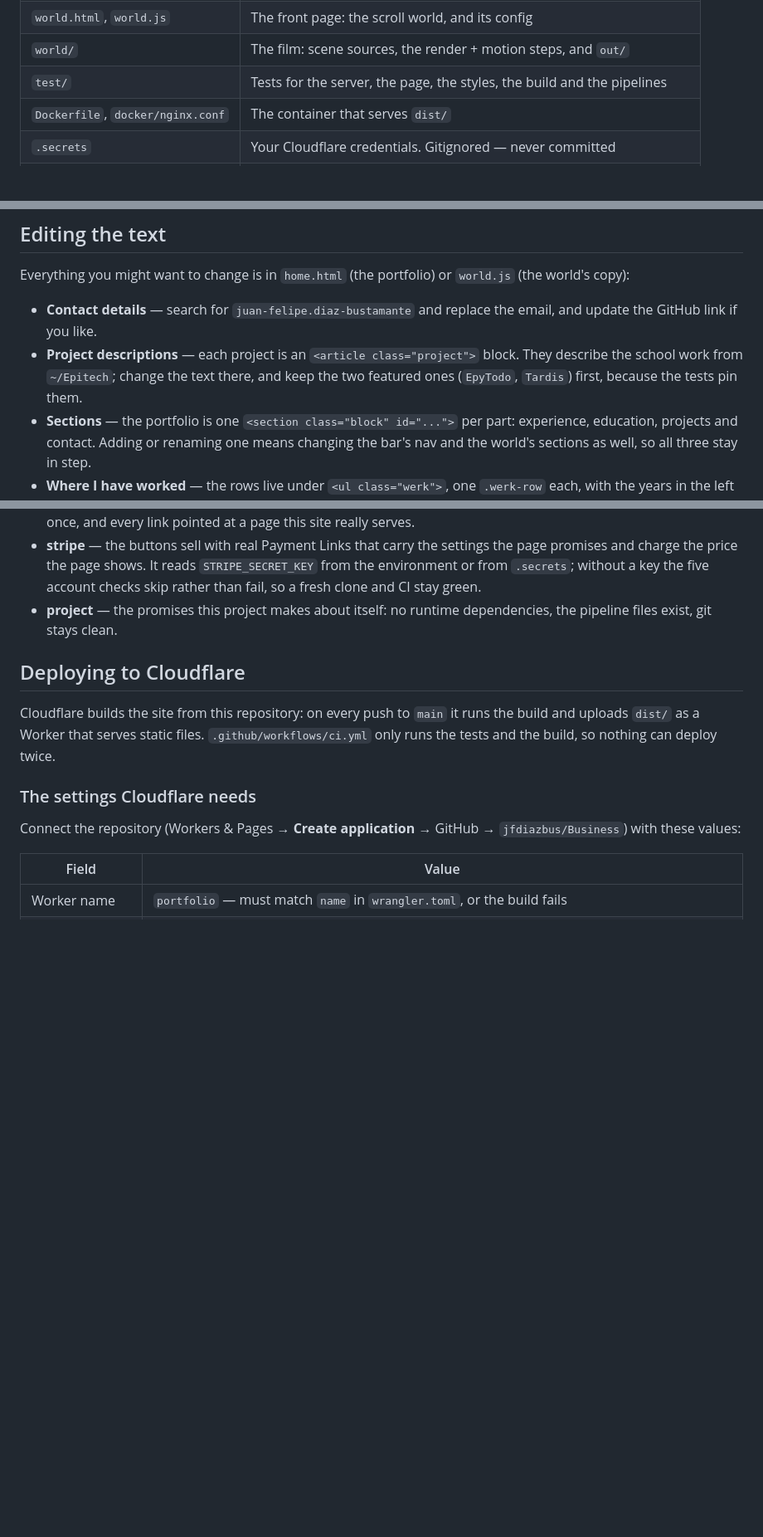
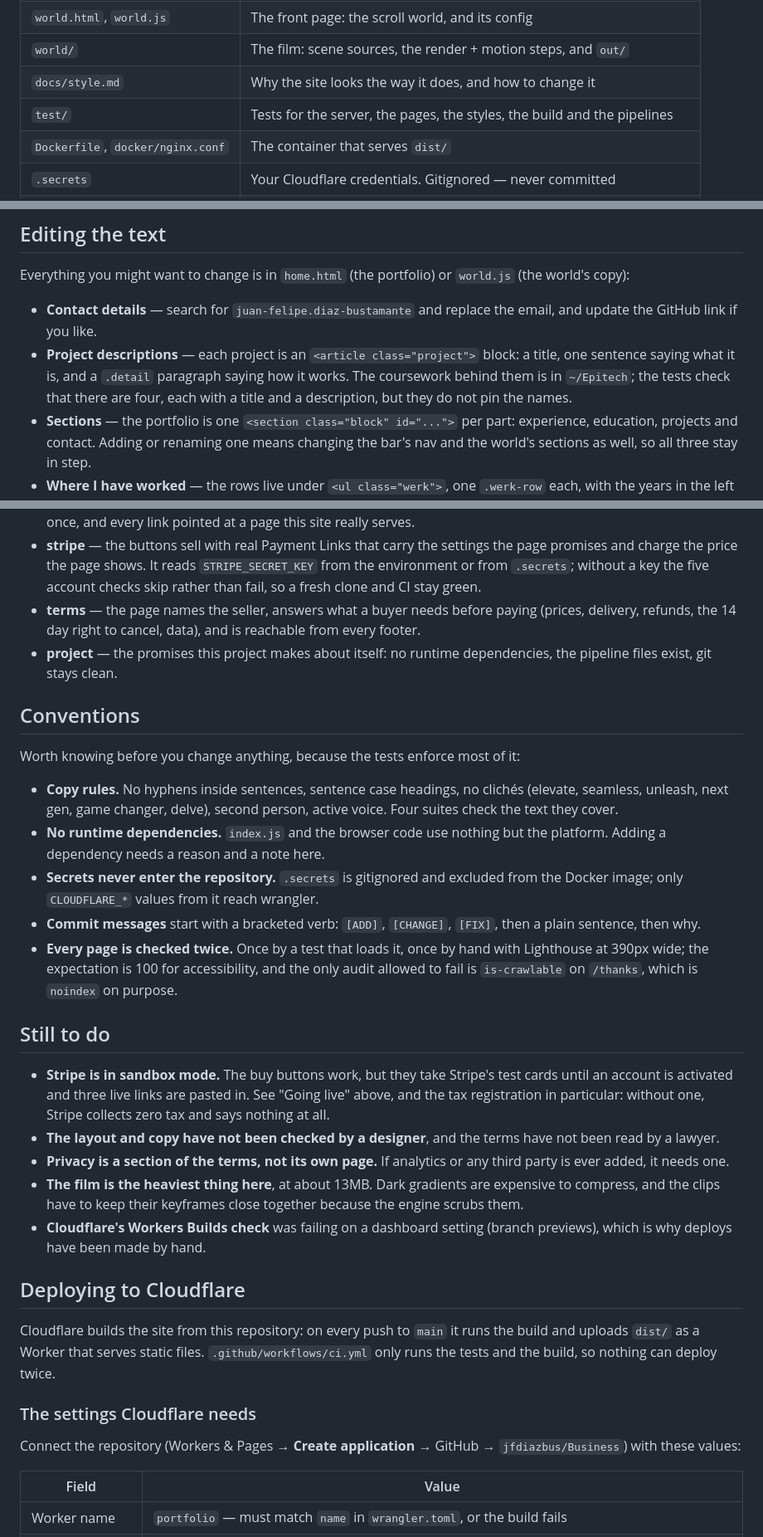
Before and after one commit to jfdiazbus/Business, a Markdown page: page_server/README.md, 3 parts joined by grey strips. Shown at 83% size. Rendered like a GitHub page; blank space fills up the shorter version.

```diff
--- a/page_server/README.md
+++ b/page_server/README.md
@@ -34,7 +55,8 @@ work, and a static build that ships to Cloudflare or to a Docker container.
 | `bar.js`                          | Turns the bar solid once the page scrolls                                  |
 | `world.html`, `world.js`          | The front page: the scroll world, and its config                           |
 | `world/`                          | The film: scene sources, the render + motion steps, and `out/`             |
-| `test/`                           | Tests for the server, the page, the styles, the build and the pipelines    |
+| `docs/style.md`                   | Why the site looks the way it does, and how to change it                   |
+| `test/`                           | Tests for the server, the pages, the styles, the build and the pipelines   |
 | `Dockerfile`, `docker/nginx.conf` | The container that serves `dist/`                                          |
 | `.secrets`                        | Your Cloudflare credentials. Gitignored — never committed                  |
 | `.node-version`                   | Pins the Node version Cloudflare's builder uses                            |
@@ -48,9 +70,10 @@ Everything you might want to change is in `home.html` (the portfolio) or
 - **Contact details** — search for `juan-felipe.diaz-bustamante` and replace
   the email, and update the GitHub link if you like.
 - **Project descriptions** — each project is an `<article class="project">`
-  block. They describe the school work from `~/Epitech`; change the text there,
-  and keep the two featured ones (`EpyTodo`, `Tardis`) first, because the tests
-  pin them.
+  block: a title, one sentence saying what it is, and a `.detail` paragraph
+  saying how it works. The coursework behind them is in `~/Epitech`; the tests
+  check that there are four, each with a title and a description, but they do not
+  pin the names.
 - **Sections** — the portfolio is one `<section class="block" id="...">` per part:
   experience, education, projects and contact. Adding or renaming one means
   changing the bar's nav and the world's sections as well, so all three stay in
@@ -218,8 +241,45 @@ to wrangler, so nothing else in that file can reach a deploy.
   the page promises and charge the price the page shows. It reads
   `STRIPE_SECRET_KEY` from the environment or from `.secrets`; without a key the
   five account checks skip rather than fail, so a fresh clone and CI stay green.
+- **terms** — the page names the seller, answers what a buyer needs before
+  paying (prices, delivery, refunds, the 14 day right to cancel, data), and is
+  reachable from every footer.
 - **project** — the promises this project makes about itself: no runtime
   dependencies, the pipeline files exist, git stays clean.
+
+## Conventions
+
+Worth knowing before you change anything, because the tests enforce most of it:
+
+- **Copy rules.** No hyphens inside sentences, sentence case headings, no
+  clichés (elevate, seamless, unleash, next gen, game changer, delve), second
+  person, active voice. Four suites check the text they cover.
+- **No runtime dependencies.** `index.js` and the browser code use nothing but
+  the platform. Adding a dependency needs a reason and a note here.
+- **Secrets never enter the repository.** `.secrets` is gitignored and excluded
+  from the Docker image; only `CLOUDFLARE_*` values from it reach wrangler.
+- **Commit messages** start with a bracketed verb: `[ADD]`, `[CHANGE]`, `[FIX]`,
+  then a plain sentence, then why.
+- **Every page is checked twice.** Once by a test that loads it, once by hand
+  with Lighthouse at 390px wide; the expectation is 100 for accessibility, and
+  the only audit allowed to fail is `is-crawlable` on `/thanks`, which is
+  `noindex` on purpose.
+
+## Still to do
+
+- **Stripe is in sandbox mode.** The buy buttons work, but they take Stripe's
+  test cards until an account is activated and three live links are pasted in.
+  See "Going live" above, and the tax registration in particular: without one,
+  Stripe collects zero tax and says nothing at all.
+- **The layout and copy have not been checked by a designer**, and the terms
+  have not been read by a lawyer.
+- **Privacy is a section of the terms, not its own page.** If analytics or any
+  third party is ever added, it needs one.
+- **The film is the heaviest thing here**, at about 13MB. Dark gradients are
+  expensive to compress, and the clips have to keep their keyframes close
+  together because the engine scrubs them.
+- **Cloudflare's Workers Builds check** was failing on a dashboard setting
+  (branch previews), which is why deploys have been made by hand.
 
 ## Deploying to Cloudflare
 
```
Also changed, not shown: other parts of page_server/README.md (+23 -2 lines), page_server/docs/style.md (added, +238 -0 lines).
